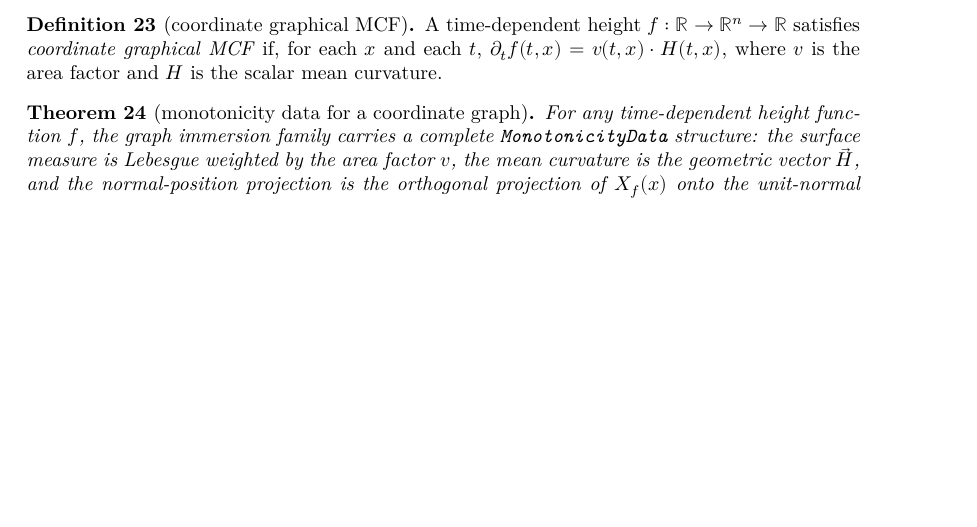
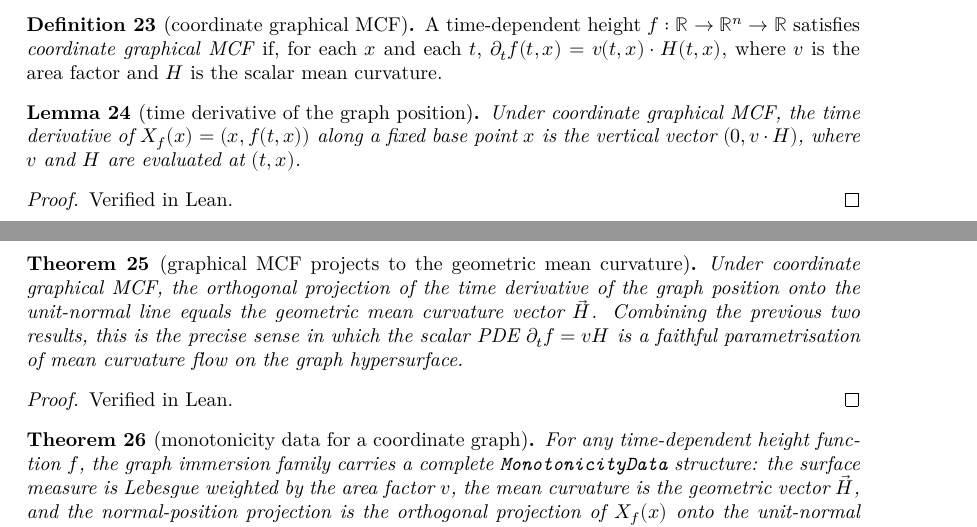
Before and after one commit to kashif/huisken-monotonicity, a LaTeX thesis (blueprint/src/print.tex, which reads blueprint/src/content.tex): part of page 9 of 11 before the commit and two parts of pages 9 and 10 of 11 after it, the two joined at a grey line, cut so that both start at the same text, the shorter picture padded with empty space. Compiled offline with XeLaTeX.

Commit message:
Drop unused IsMeanCurvatureFlow hypothesis; connect graph MCF to data structure
Two API cleanups requested as low-hanging follow-ups.

* `huisken_monotonicity` and `huisken_monotonicity_rescaled` no longer take an
  `IsMeanCurvatureFlow` (resp. `IsRescaledMeanCurvatureFlow`) hypothesis. The
  parameter was previously named `_hMCF` precisely because it was unused — the
  MCF assumption is encoded in the form of `hChainRule` (where `H` appears as
  the velocity in the chain-rule integrand). Removing it makes the API cleaner
  and lets the theorem apply to non-MCF setups (e.g. graphs, where the velocity
  is vertical and only its normal projection matches `H`).

* `IsCoordinateGraphMeanCurvatureFlow` is now connected to the abstract
  `MonotonicityData` via two new theorems:

  - `hasDerivAt_graphVector_const_height`: differentiating `s ↦ graphVector u (g s)`
    at fixed base `u` yields the vertical vector with magnitude `g'`. Proved
    via `hasDerivAt_pi` componentwise + `HasDerivAt.clm_apply` against the
    constant `(EuclideanSpace.equiv).symm`.

  - `hasDerivAt_graphPosition_of_isCoordMCF`: under graphical MCF, the time
    derivative of the graph position is purely vertical with magnitude `v · H`.

  - `graphNormalProjection_velocity_eq_meanCurvatureVector`: combining the
    above with `graphNormalProjection_vertical_mcfVelocity` gives the
    headline identity — the *normal projection* of the time derivative of
    the graph position equals the geometric mean curvature vector. This is
    the precise sense in which graphical MCF (`∂_t f = v · H`) is a faithful
    parametrisation of standard MCF on the graph hypersurface.

Blueprint extended with two more declarations (`lem:graph-position-deriv`,
`thm:graph-velocity-proj-mc`); 26 total now, all green.

Co-Authored-By: Claude Opus 4.7 (1M context) <noreply@anthropic.com>

```diff
--- a/blueprint/src/content.tex
+++ b/blueprint/src/content.tex
@@ -372,6 +372,31 @@ hypersurface given as a graph $X_f(x) = (x, f(x))$, both axioms are
   and $H$ is the scalar mean curvature.
 \end{definition}
 
+\begin{lemma}[time derivative of the graph position]
+  \label{lem:graph-position-deriv}
+  \lean{HuiskenMonotonicity.hasDerivAt_graphPosition_of_isCoordMCF}
+  \leanok
+  \uses{def:graph-position, def:coord-graph-mcf}
+  Under coordinate graphical MCF, the time derivative of $X_f(x) = (x, f(t,x))$
+  along a fixed base point $x$ is the vertical vector
+  $(0, v \cdot H)$, where $v$ and $H$ are evaluated at $(t, x)$.
+\end{lemma}
+\begin{proof}\leanok Verified in Lean. \end{proof}
+
+\begin{theorem}[graphical MCF projects to the geometric mean curvature]
+  \label{thm:graph-velocity-proj-mc}
+  \lean{HuiskenMonotonicity.graphNormalProjection_velocity_eq_meanCurvatureVector}
+  \leanok
+  \uses{lem:graph-position-deriv, lem:vertical-mcf-normal}
+  Under coordinate graphical MCF, the orthogonal projection of the time
+  derivative of the graph position onto the unit-normal line equals the
+  geometric mean curvature vector $\vec{H}$. Combining the previous two
+  results, this is the precise sense in which the scalar PDE
+  $\partial_t f = v H$ is a faithful parametrisation of mean curvature
+  flow on the graph hypersurface.
+\end{theorem}
+\begin{proof}\leanok Verified in Lean. \end{proof}
+
 \begin{theorem}[monotonicity data for a coordinate graph]
   \label{thm:coord-graph-monotonicity-data}
   \lean{HuiskenMonotonicity.coordinateGraphMonotonicityData}
```
Also changed, not shown: 3 other files.
